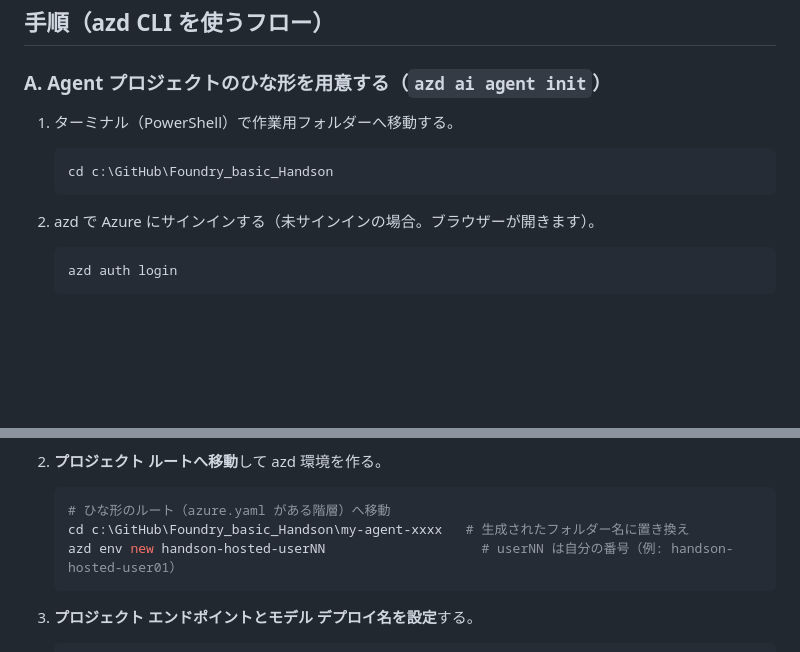
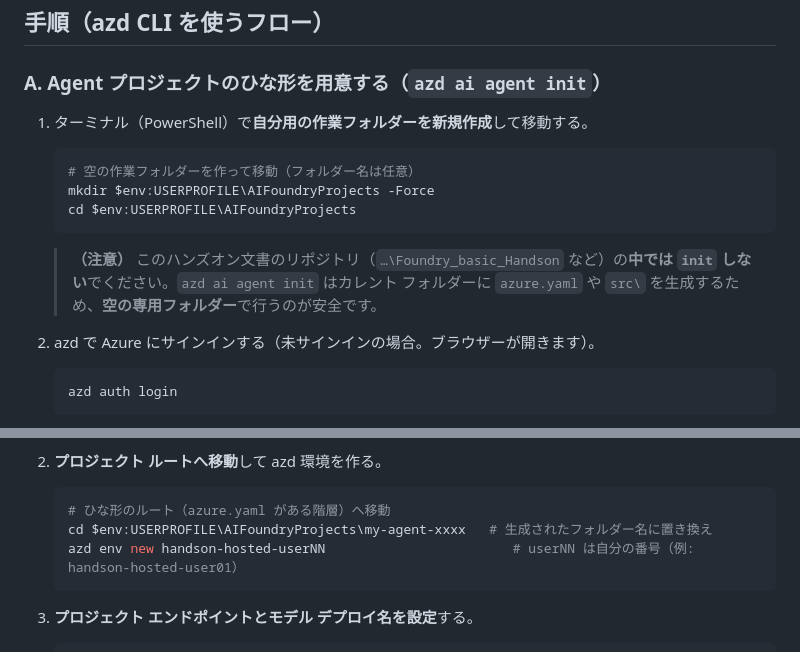
Before and after one commit to ketana0224/foundry-basic-handson, a Markdown page: lab/step10-hosted-agent.md, 2 parts joined by grey strips. Drawn GitHub-style; blank space fills up the shorter version.

Commit message:
docs(step10): 作業フォルダーを文書リポジトリから受講者専用の新規フォルダーに変更

````diff
--- a/lab/step10-hosted-agent.md
+++ b/lab/step10-hosted-agent.md
@@ -62,11 +62,15 @@ Step 3〜8 では、ポータル上で Agent を作り、ツール・ナレッ
 ## 手順（azd CLI を使うフロー）
 
 ### A. Agent プロジェクトのひな形を用意する（`azd ai agent init`）
-1. ターミナル（PowerShell）で作業用フォルダーへ移動する。
+1. ターミナル（PowerShell）で**自分用の作業フォルダーを新規作成**して移動する。
 
    ```powershell
-   cd c:\GitHub\Foundry_basic_Handson
+   # 空の作業フォルダーを作って移動（フォルダー名は任意）
+   mkdir $env:USERPROFILE\AIFoundryProjects -Force
+   cd $env:USERPROFILE\AIFoundryProjects
    ```
+
+   > **（注意）** このハンズオン文書のリポジトリ（`…\Foundry_basic_Handson` など）の**中では `init` しない**でください。`azd ai agent init` はカレント フォルダーに `azure.yaml` や `src\` を生成するため、**空の専用フォルダー**で行うのが安全です。
 
 2. azd で Azure にサインインする（未サインインの場合。ブラウザーが開きます）。
 
@@ -273,8 +277,8 @@ Step 3〜8 では、ポータル上で Agent を作り、ツール・ナレッ
 
    ```powershell
    # ひな形のルート（azure.yaml がある階層）へ移動
-   cd c:\GitHub\Foundry_basic_Handson\my-agent-xxxx   # 生成されたフォルダー名に置き換え
-   azd env new handson-hosted-userNN                    # userNN は自分の番号（例: handson-hosted-user01）
+   cd $env:USERPROFILE\AIFoundryProjects\my-agent-xxxx   # 生成されたフォルダー名に置き換え
+   azd env new handson-hosted-userNN                        # userNN は自分の番号（例: handson-hosted-user01）
    ```
 
 3. **プロジェクト エンドポイントとモデル デプロイ名を設定**する。
````
